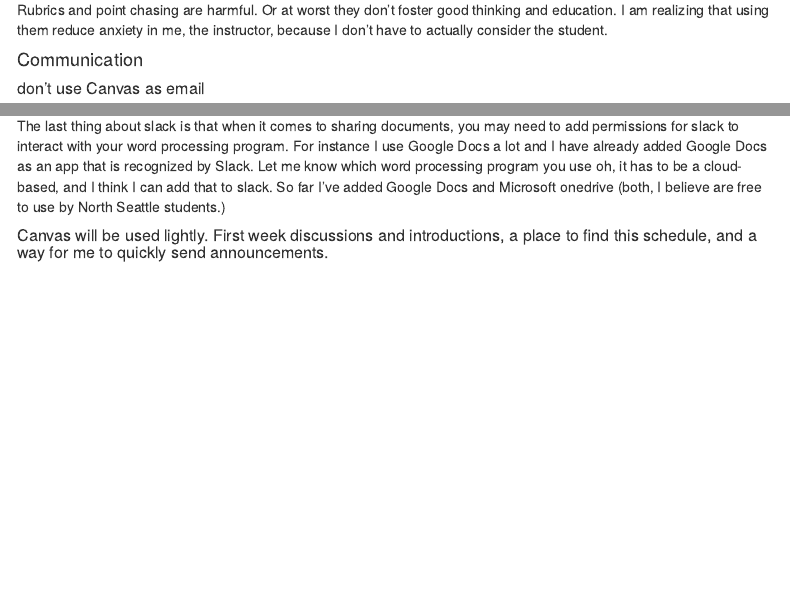
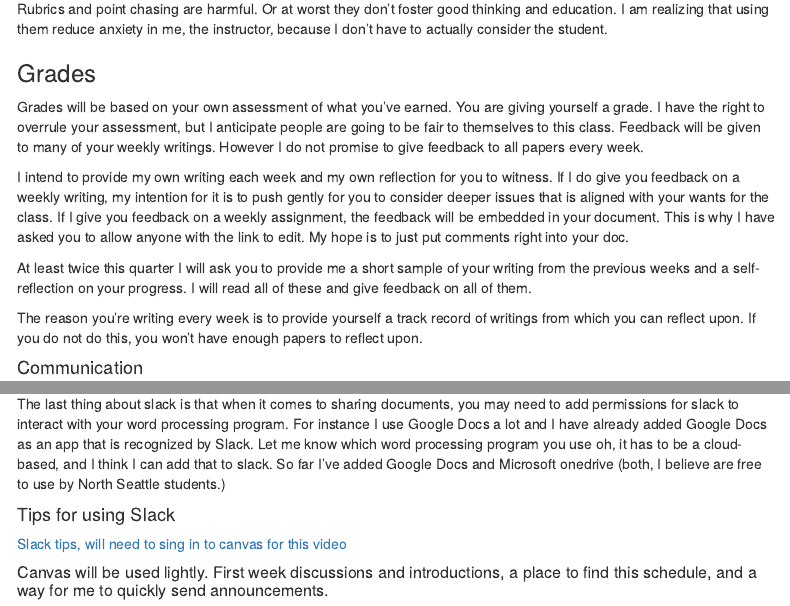
Before and after one commit to teacher-brian/ab_psych, an R Markdown document (abnormal_schedule.Rmd): the page in a window 1100 px wide, from 680 px down before the commit and from 340 px down after it, so that both start at the same text, and a second part further down, joined at a grey line. Rendered offline with R 4.5, knitr and Pandoc, with nearby package versions; menus at the side of the page are left out.

Commit message:
adding grades to ab schedule

```diff
--- a/abnormal_schedule.Rmd
+++ b/abnormal_schedule.Rmd
@@ -35,0 +42,14 @@
+Rubrics and point chasing are harmful.  Or at worst they don't foster good thinking and education.  I am realizing that using them reduce anxiety in me, the instructor, because I don't have to actually consider the student.
+
+
+### Grades
+
+Grades will be based on your own assessment of what you've earned. You are giving yourself a grade. I have the right to overrule your assessment, but I anticipate people are going to be fair to themselves to this class. Feedback will be given to many of your weekly writings. However I do not promise to give feedback to all papers every week.
+
+I intend to provide my own writing each week and my own reflection for you to witness. If I do give you feedback on a weekly writing, my intention for it is to push gently for you to consider deeper issues that is aligned with your wants for the class. If I give you feedback on a weekly assignment, the feedback will be embedded in your document. This is why I have asked you to allow anyone with the link to edit.  My hope is to just put comments right into your doc.
+
+At least twice this quarter I will ask you to provide me a short sample of your writing from the previous weeks and a self-reflection on your progress. I will read all of these and give feedback on all of them.
+
+The reason you're writing every week is to provide yourself a track record of writings from which you can reflect upon. If you do not do this, you won't have enough papers to reflect upon.
+
+####  Communication
@@ -36,3 +74,11 @@
+The last thing about slack is that when it comes to sharing documents, you may need to add permissions for slack to interact with your word processing program. For instance I use Google Docs a lot and I have already added Google Docs as an app that is recognized by Slack.  Let me know which word processing program you use oh, it has to be a cloud-based, and I think I can add that to slack.  So far I've added Google Docs and Microsoft onedrive (both, I believe are free to use by North Seattle students.)
+
+#### Tips for using Slack
+
+[Slack tips, will need to sing in to canvas for this video](https://northseattle.hosted.panopto.com/Panopto/Pages/Viewer.aspx?id=ba5dc535-de92-40c7-9460-ac5301350a62){target='_blank'}
+
+##### Canvas will be used lightly.  First week discussions and introductions, a place to find this schedule, and a way for me to quickly send announcements.
+
 ## Access to OneDrive and email for students
 
 I'm a fan of gmail and google drive, but as a fee-paying student in the Seattle Colleges District, you have been giving a free account with Microsoft oneDrive.  oneDrive is an online office suite that has web-based versions for email, word processing, spreadsheets, PowerPoints.  [here is where to go to set that up](https://itservices.seattlecolleges.edu/myseattlecolleges-login){target=’_blank’}
@@ -58,6 +97,0 @@
-Rubrics and point chasing are harmful.  Or at worst they don't foster good thinking and education.  I am realizing that using them reduce anxiety in me, the instructor, because I don't have to actually consider the student.
-
-
-####  Communication
-
-##### don't use Canvas as email
@@ -80,6 +98,3 @@
-The last thing about slack is that when it comes to sharing documents, you may need to add permissions for slack to interact with your word processing program. For instance I use Google Docs a lot and I have already added Google Docs as an app that is recognized by Slack.  Let me know which word processing program you use oh, it has to be a cloud-based, and I think I can add that to slack.  So far I've added Google Docs and Microsoft onedrive (both, I believe are free to use by North Seattle students.)
-
-##### Canvas will be used lightly.  First week discussions and introductions, a place to find this schedule, and a way for me to quickly send announcements.
 
 # Week 1 {#Week1}
 
```
Also changed, not shown: abnormal_schedule.Rmd (46 more changed lines).
